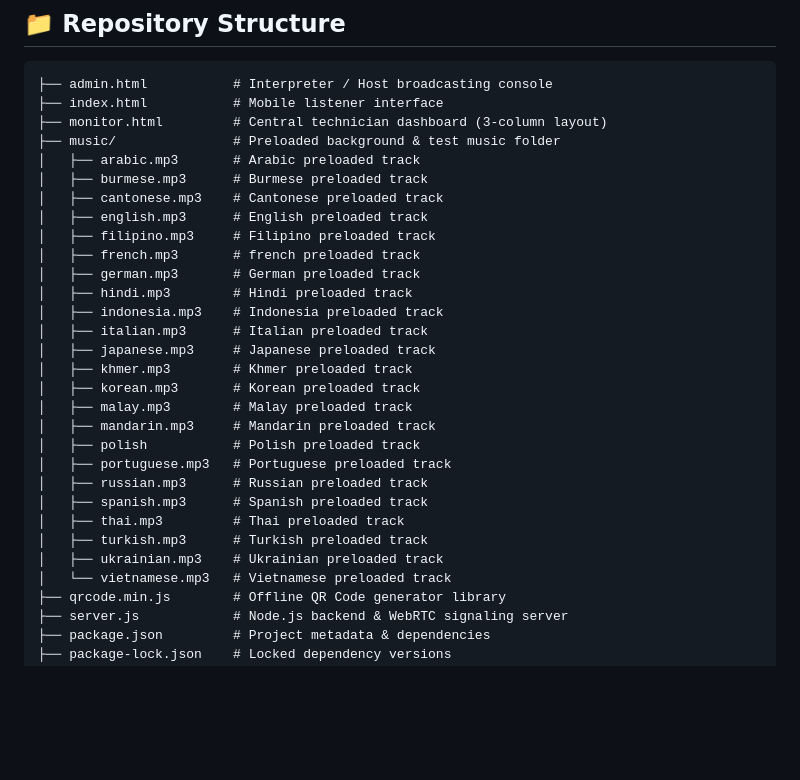
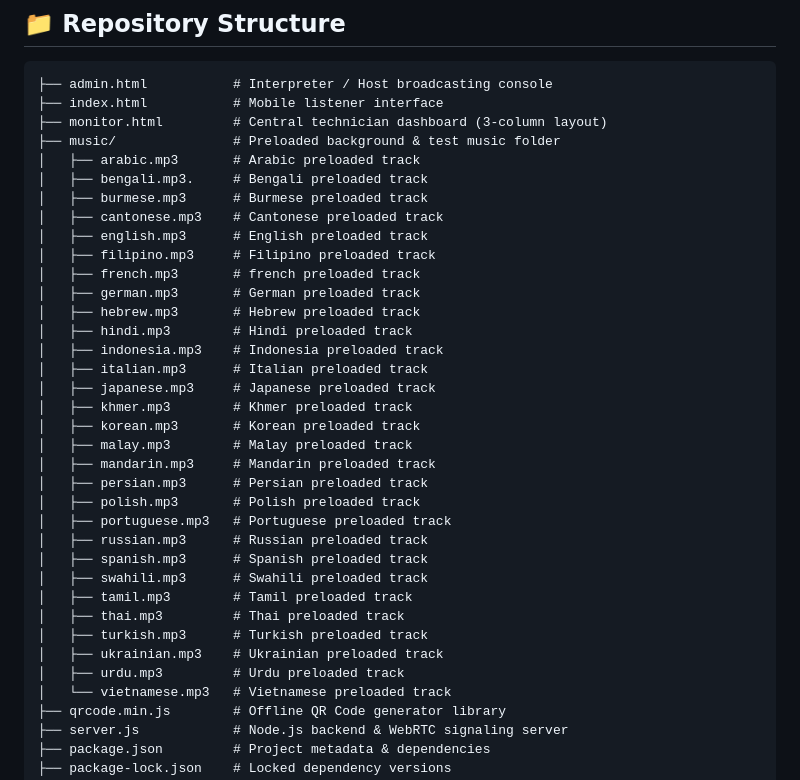
Before and after one commit to huishanwong/webrtc-interpretation-system, a Markdown page: README.md, the part around the change. Drawn GitHub-style; blank space fills up the shorter version.

```diff
--- a/README.md
+++ b/README.md
@@ -82,12 +82,14 @@ Once the server is running, three distinct web pages power the system. Each serv
 ├── monitor.html         # Central technician dashboard (3-column layout)
 ├── music/               # Preloaded background & test music folder
 │   ├── arabic.mp3       # Arabic preloaded track
+│   ├── bengali.mp3.     # Bengali preloaded track
 │   ├── burmese.mp3      # Burmese preloaded track
 │   ├── cantonese.mp3    # Cantonese preloaded track
 │   ├── english.mp3      # English preloaded track
 │   ├── filipino.mp3     # Filipino preloaded track
 │   ├── french.mp3       # french preloaded track
 │   ├── german.mp3       # German preloaded track
+│   ├── hebrew.mp3       # Hebrew preloaded track
 │   ├── hindi.mp3        # Hindi preloaded track
 │   ├── indonesia.mp3    # Indonesia preloaded track
 │   ├── italian.mp3      # Italian preloaded track
@@ -96,13 +98,17 @@ Once the server is running, three distinct web pages power the system. Each serv
 │   ├── korean.mp3       # Korean preloaded track
 │   ├── malay.mp3        # Malay preloaded track
 │   ├── mandarin.mp3     # Mandarin preloaded track
-│   ├── polish           # Polish preloaded track
+│   ├── persian.mp3      # Persian preloaded track
+│   ├── polish.mp3       # Polish preloaded track
 │   ├── portuguese.mp3   # Portuguese preloaded track
 │   ├── russian.mp3      # Russian preloaded track
 │   ├── spanish.mp3      # Spanish preloaded track
+│   ├── swahili.mp3      # Swahili preloaded track
+│   ├── tamil.mp3        # Tamil preloaded track
 │   ├── thai.mp3         # Thai preloaded track
 │   ├── turkish.mp3      # Turkish preloaded track
 │   ├── ukrainian.mp3    # Ukrainian preloaded track
+│   ├── urdu.mp3         # Urdu preloaded track
 │   └── vietnamese.mp3   # Vietnamese preloaded track
 ├── qrcode.min.js        # Offline QR Code generator library
 ├── server.js            # Node.js backend & WebRTC signaling server
```
